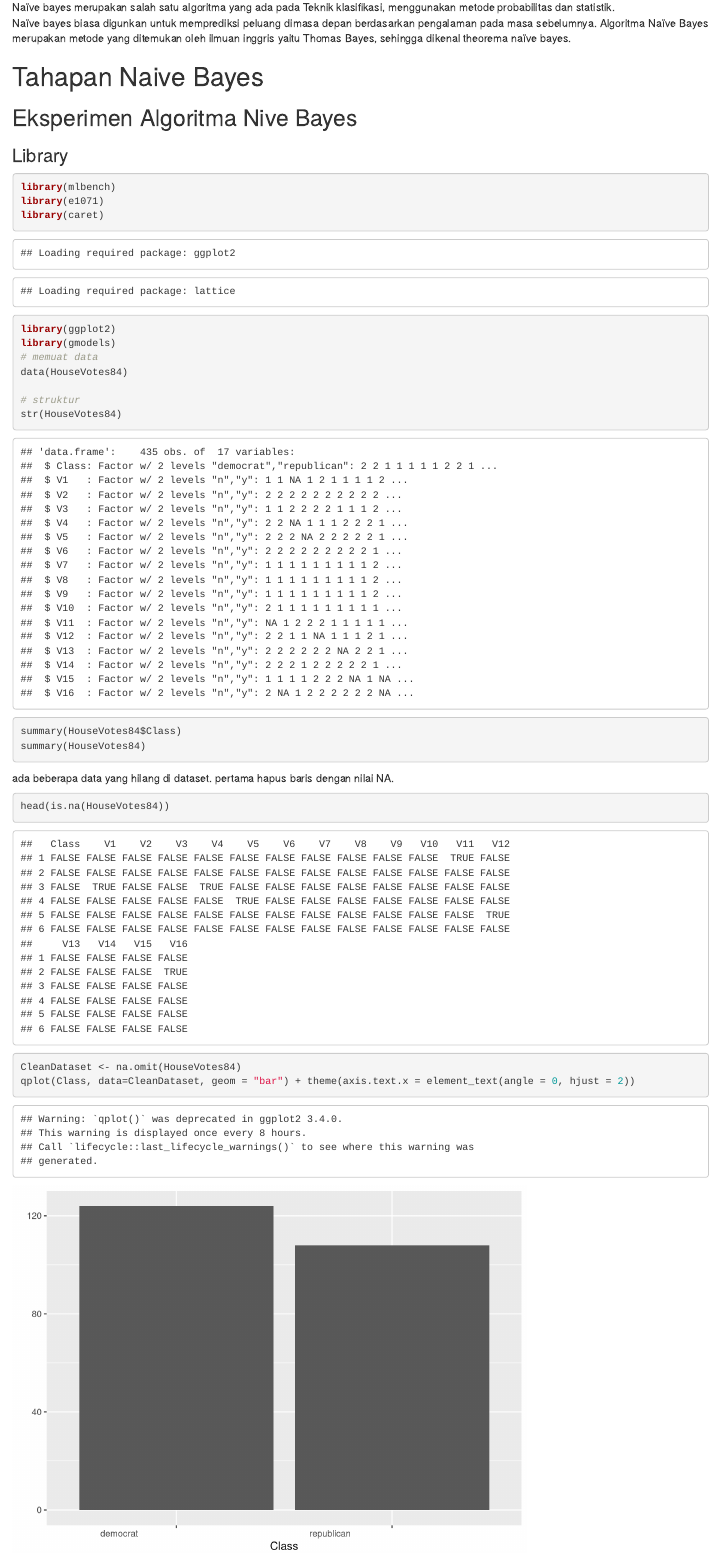
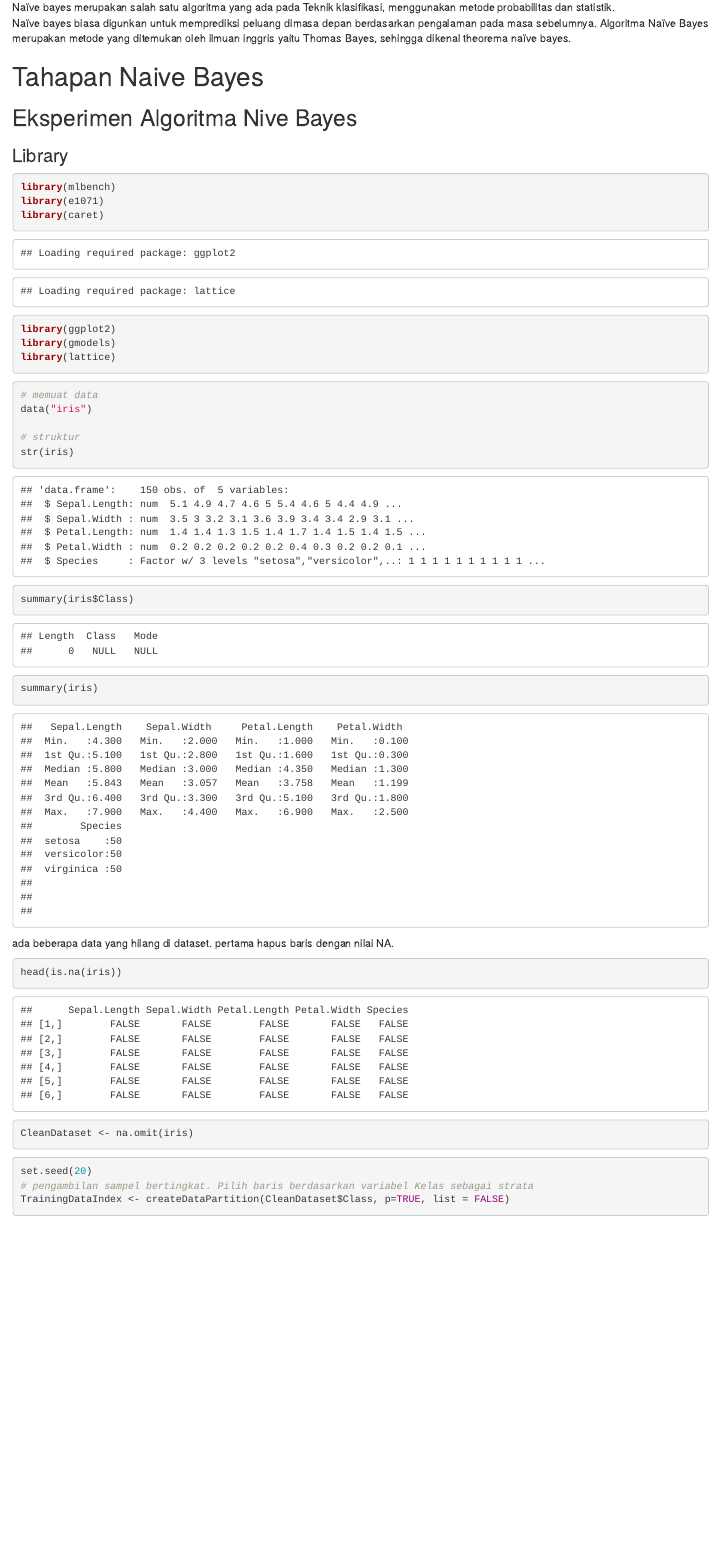
Before and after one commit to Henisulis/algoritma-naive-bayes, an R Markdown document (naive bayes heni pckg.Rmd): the page in a window 1100 px wide, from 190 px down. Rendered offline with R 4.5, knitr and Pandoc, with nearby package versions; drawn as R Markdown's standard HTML page in place of the format the file asks for; some code elsewhere in the file could not run offline.

Commit message:
initial commit

````diff
--- a/naive bayes heni pckg.Rmd
+++ b/naive bayes heni pckg.Rmd
@@ -35,35 +35,37 @@ Algoritma Naïve Bayes merupakan metode yang ditemukan oleh ilmuan inggris yaitu
 library(mlbench)
 library(e1071)
 library(caret)
-
+library(ggplot2)
+library(gmodels)
+library(lattice)
 ```
 ```{r}
-library(ggplot2)
-library(gmodels)
 # memuat data
-data(HouseVotes84)
+data("iris")
 
 # struktur
-str(HouseVotes84)
+str(iris)
 ```
 
-```{r eval=FALSE}
-summary(HouseVotes84$Class)
-summary(HouseVotes84)
+```{r}
+summary(iris$Class)
+summary(iris)
 ```
 ada beberapa data yang hilang di dataset. pertama hapus baris dengan nilai NA.
+
 ```{r}
-head(is.na(HouseVotes84))
-
-CleanDataset <- na.omit(HouseVotes84)
-qplot(Class, data=CleanDataset, geom = "bar") + theme(axis.text.x = element_text(angle = 0, hjust = 2))
+head(is.na(iris))
+```
+```{r}
+CleanDataset <- na.omit(iris)
 
 ```
 
 ```{r}
 set.seed(20)
 # pengambilan sampel bertingkat. Pilih baris berdasarkan variabel Kelas sebagai strata
-TrainingDataIndex <- createDataPartition(CleanDataset$Class, p=0.50, list = FALSE)
+TrainingDataIndex <- createDataPartition(CleanDataset$Class, p=TRUE, list = FALSE)
+
 # Buat Data Pelatihan sebagai bagian dari kumpulan data dengan nomor indeks baris seperti yang diidentifikasi di atas dan semua kolom
 trainingData <- CleanDataset[TrainingDataIndex,]
 
````
Also changed, not shown: naive-bayes-heni-pckg.html, naive bayes heni pckg.Rmd (14 more changed lines).
